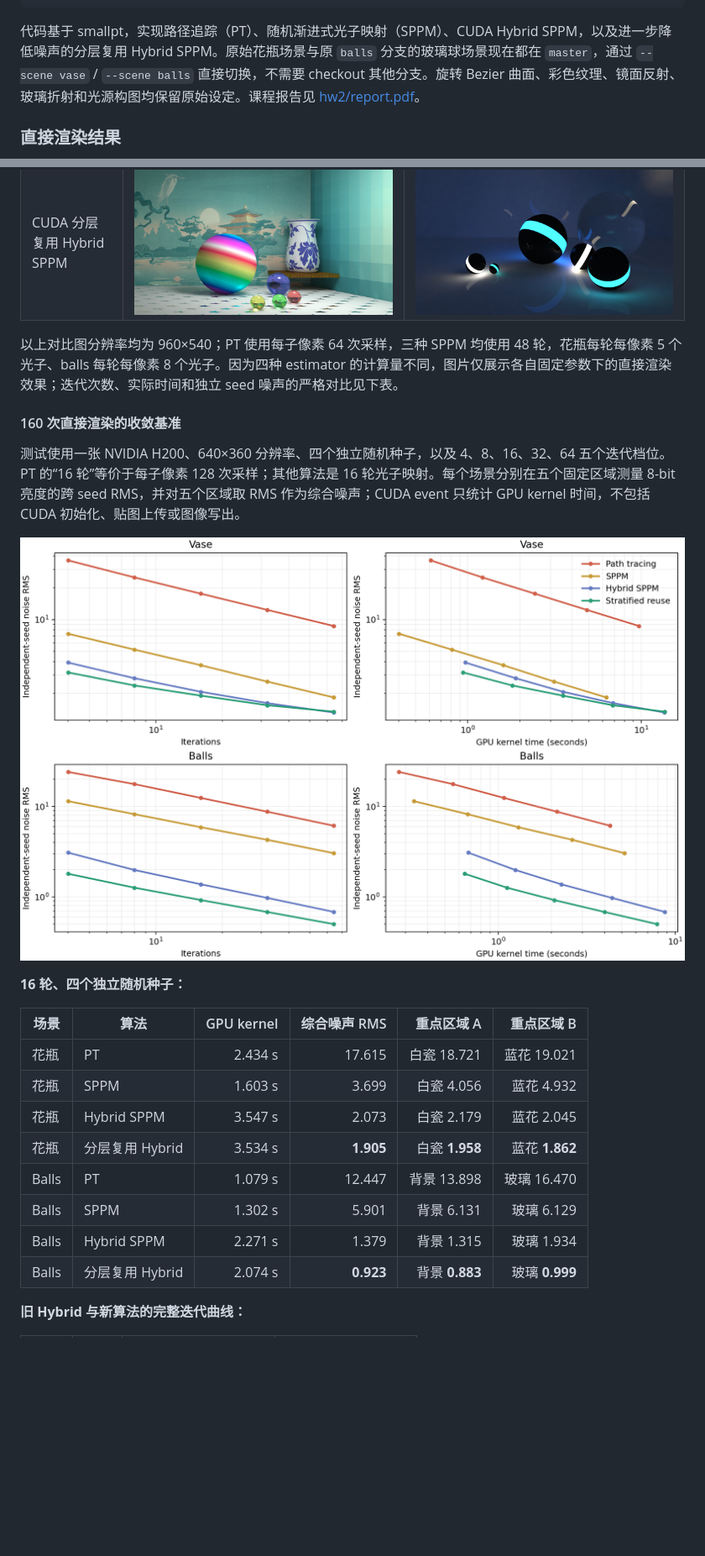
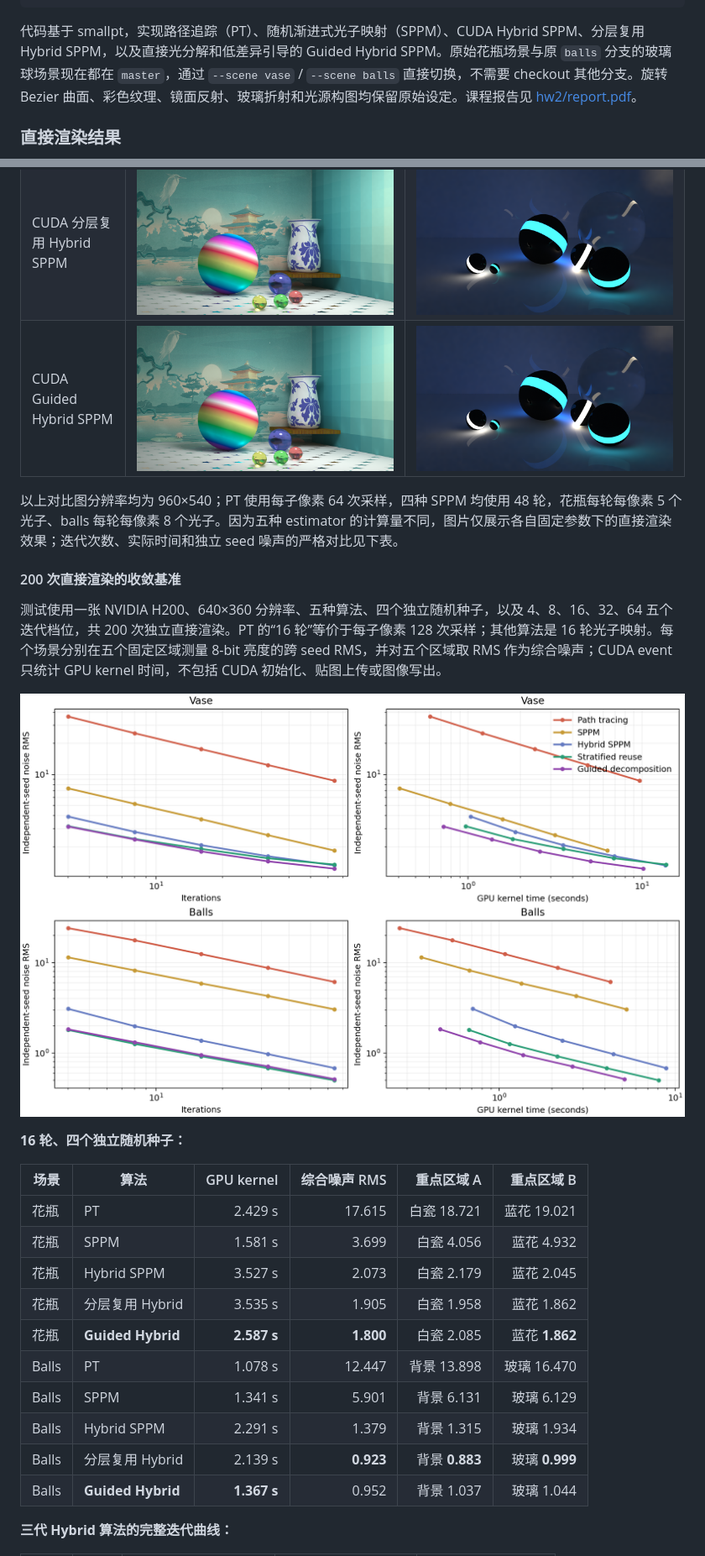
Before and after one commit to Trinkle23897/Computational-Graphics-THU-2018, a Markdown page: README.md, 2 parts joined by grey strips. Shown: that part at 84% size. Drawn GitHub-style; pictures changed too: docs/render/balls-guided-comparison.png (added), docs/render/convergence.png, docs/render/vase-guided-comparison.png (added); blank space fills up the shorter version.

Commit message:
Add guided light decomposition and low-discrepancy photon transport

````diff
--- a/README.md
+++ b/README.md
@@ -43,7 +43,7 @@ OpenMP: 2, GPU: 5
 其他额外效果: 凹凸贴图、体积光等: [5, ?]
 ```
 
-代码基于 smallpt，实现路径追踪（PT）、随机渐进式光子映射（SPPM）、CUDA Hybrid SPPM，以及进一步降低噪声的分层复用 Hybrid SPPM。原始花瓶场景与原 `balls` 分支的玻璃球场景现在都在 `master`，通过 `--scene vase` / `--scene balls` 直接切换，不需要 checkout 其他分支。旋转 Bezier 曲面、彩色纹理、镜面反射、玻璃折射和光源构图均保留原始设定。课程报告见 [hw2/report.pdf](hw2/report.pdf)。
+代码基于 smallpt，实现路径追踪（PT）、随机渐进式光子映射（SPPM）、CUDA Hybrid SPPM、分层复用 Hybrid SPPM，以及直接光分解和低差异引导的 Guided Hybrid SPPM。原始花瓶场景与原 `balls` 分支的玻璃球场景现在都在 `master`，通过 `--scene vase` / `--scene balls` 直接切换，不需要 checkout 其他分支。旋转 Bezier 曲面、彩色纹理、镜面反射、玻璃折射和光源构图均保留原始设定。课程报告见 [hw2/report.pdf](hw2/report.pdf)。
 
 ### 直接渲染结果
 
@@ -83,10 +95,11 @@ $$L_o = L_{\mathrm{diffuse,SPPM}} + L_{\mathrm{specular,PT}} + L_{\mathrm{direct
 | CUDA SPPM | ![花瓶 SPPM](docs/render/vase-sppm.png) | ![Balls SPPM](docs/render/balls-sppm.png) |
 | CUDA Hybrid SPPM | ![花瓶 Hybrid SPPM](docs/render/vase-hybrid-comparison.png) | ![Balls Hybrid SPPM](docs/render/balls-hybrid-comparison.png) |
 | CUDA 分层复用 Hybrid SPPM | ![花瓶分层复用 Hybrid SPPM](docs/render/vase-reuse-comparison.png) | ![Balls 分层复用 Hybrid SPPM](docs/render/balls-reuse-comparison.png) |
+| CUDA Guided Hybrid SPPM | ![花瓶 Guided Hybrid SPPM](docs/render/vase-guided-comparison.png) | ![Balls Guided Hybrid SPPM](docs/render/balls-guided-comparison.png) |
 
-以上对比图分辨率均为 960×540；PT 使用每子像素 64 次采样，三种 SPPM 均使用 48 轮，花瓶每轮每像素 5 个光子、balls 每轮每像素 8 个光子。因为四种 estimator 的计算量不同，图片仅展示各自固定参数下的直接渲染效果；迭代次数、实际时间和独立 seed 噪声的严格对比见下表。
+以上对比图分辨率均为 960×540；PT 使用每子像素 64 次采样，四种 SPPM 均使用 48 轮，花瓶每轮每像素 5 个光子、balls 每轮每像素 8 个光子。因为五种 estimator 的计算量不同，图片仅展示各自固定参数下的直接渲染效果；迭代次数、实际时间和独立 seed 噪声的严格对比见下表。
 
-#### 160 次直接渲染的收敛基准
+#### 200 次直接渲染的收敛基准
 
-测试使用一张 NVIDIA H200、640×360 分辨率、四个独立随机种子，以及 4、8、16、32、64 五个迭代档位。PT 的“16 轮”等价于每子像素 128 次采样；其他算法是 16 轮光子映射。每个场景分别在五个固定区域测量 8-bit 亮度的跨 seed RMS，并对五个区域取 RMS 作为综合噪声；CUDA event 只统计 GPU kernel 时间，不包括 CUDA 初始化、贴图上传或图像写出。
+测试使用一张 NVIDIA H200、640×360 分辨率、五种算法、四个独立随机种子，以及 4、8、16、32、64 五个迭代档位，共 200 次独立直接渲染。PT 的“16 轮”等价于每子像素 128 次采样；其他算法是 16 轮光子映射。每个场景分别在五个固定区域测量 8-bit 亮度的跨 seed RMS，并对五个区域取 RMS 作为综合噪声；CUDA event 只统计 GPU kernel 时间，不包括 CUDA 初始化、贴图上传或图像写出。
 
@@ -96,14 +109,16 @@ $$L_o = L_{\mathrm{diffuse,SPPM}} + L_{\mathrm{specular,PT}} + L_{\mathrm{direct
 
 | 场景 | 算法 | GPU kernel | 综合噪声 RMS | 重点区域 A | 重点区域 B |
 | --- | --- | ---: | ---: | ---: | ---: |
-| 花瓶 | PT | 2.434 s | 17.615 | 白瓷 18.721 | 蓝花 19.021 |
-| 花瓶 | SPPM | 1.603 s | 3.699 | 白瓷 4.056 | 蓝花 4.932 |
-| 花瓶 | Hybrid SPPM | 3.547 s | 2.073 | 白瓷 2.179 | 蓝花 2.045 |
-| 花瓶 | 分层复用 Hybrid | 3.534 s | **1.905** | 白瓷 **1.958** | 蓝花 **1.862** |
-| Balls | PT | 1.079 s | 12.447 | 背景 13.898 | 玻璃 16.470 |
-| Balls | SPPM | 1.302 s | 5.901 | 背景 6.131 | 玻璃 6.129 |
-| Balls | Hybrid SPPM | 2.271 s | 1.379 | 背景 1.315 | 玻璃 1.934 |
-| Balls | 分层复用 Hybrid | 2.074 s | **0.923** | 背景 **0.883** | 玻璃 **0.999** |
+| 花瓶 | PT | 2.429 s | 17.615 | 白瓷 18.721 | 蓝花 19.021 |
+| 花瓶 | SPPM | 1.581 s | 3.699 | 白瓷 4.056 | 蓝花 4.932 |
+| 花瓶 | Hybrid SPPM | 3.527 s | 2.073 | 白瓷 2.179 | 蓝花 2.045 |
+| 花瓶 | 分层复用 Hybrid | 3.535 s | 1.905 | 白瓷 1.958 | 蓝花 1.862 |
+| 花瓶 | **Guided Hybrid** | **2.587 s** | **1.800** | 白瓷 2.085 | 蓝花 **1.862** |
+| Balls | PT | 1.078 s | 12.447 | 背景 13.898 | 玻璃 16.470 |
+| Balls | SPPM | 1.341 s | 5.901 | 背景 6.131 | 玻璃 6.129 |
+| Balls | Hybrid SPPM | 2.291 s | 1.379 | 背景 1.315 | 玻璃 1.934 |
+| Balls | 分层复用 Hybrid | 2.139 s | **0.923** | 背景 **0.883** | 玻璃 **0.999** |
+| Balls | **Guided Hybrid** | **1.367 s** | 0.952 | 背景 1.037 | 玻璃 1.044 |
 
-**旧 Hybrid 与新算法的完整迭代曲线：**
+**三代 Hybrid 算法的完整迭代曲线：**
 
````
Also changed, not shown: other parts of README.md (+43 -28 lines), docs/render/balls-guided-sppm.png (added), 4 other files.
